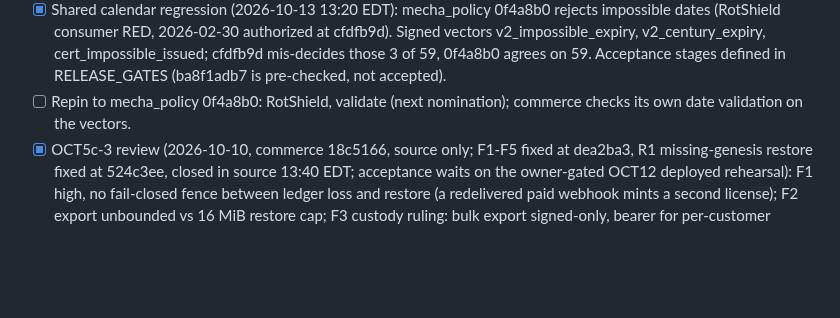
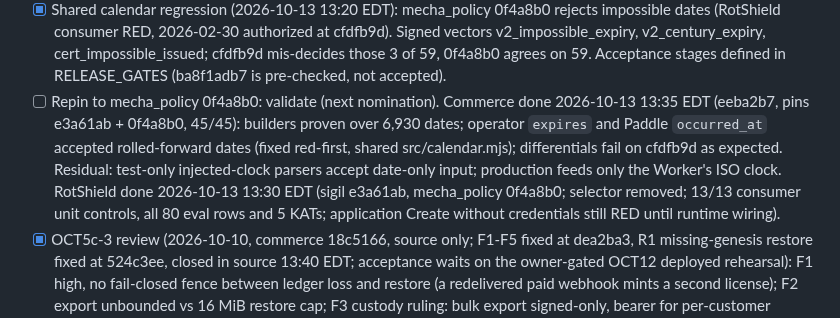
Before and after one commit to pmarreck/sigil, a Markdown page: PLAN.md, the part around the change. Drawn GitHub-style; blank space fills up the shorter version.

Commit message:
PLAN: RotShield and commerce consumed the calendar fix and verifier artifact
RotShield pins sigil e3a61ab and mecha_policy 0f4a8b0 and passes its
consumer licensing controls. Commerce eeba2b7 pins the same, proves its
payload builders reject impossible dates, and fixed two input parsers
that rolled impossible dates forward. Validate's repin is still open.

```diff
--- a/PLAN.md
+++ b/PLAN.md
@@ -25,8 +25,16 @@ See `docs/DESIGN.md` for the envelope format, prior art, and reasoning.
       v2_century_expiry, cert_impossible_issued; cfdfb9d mis-decides those 3
       of 59, 0f4a8b0 agrees on 59. Acceptance stages defined in
       RELEASE_GATES (ba8f1adb7 is pre-checked, not accepted).
-- [ ] Repin to mecha_policy 0f4a8b0: RotShield, validate (next
-      nomination); commerce checks its own date validation on the vectors.
+- [ ] Repin to mecha_policy 0f4a8b0: validate (next nomination). Commerce
+      done 2026-10-13 13:35 EDT (eeba2b7, pins e3a61ab + 0f4a8b0, 45/45):
+      builders proven over 6,930 dates; operator `expires` and Paddle
+      `occurred_at` accepted rolled-forward dates (fixed red-first, shared
+      src/calendar.mjs); differentials fail on cfdfb9d as expected. Residual:
+      test-only injected-clock parsers accept date-only input; production
+      feeds only the Worker's ISO clock. RotShield done
+      2026-10-13 13:30 EDT (sigil e3a61ab, mecha_policy 0f4a8b0; selector
+      removed; 13/13 consumer unit controls, all 80 eval rows and 5 KATs;
+      application Create without credentials still RED until runtime wiring).
 - [x] OCT5c-3 review (2026-10-10, commerce 18c5166, source only; F1-F5 fixed
       at dea2ba3, R1 missing-genesis restore fixed at 524c3ee, closed in
       source 13:40 EDT; acceptance waits on the owner-gated OCT12 deployed
```
